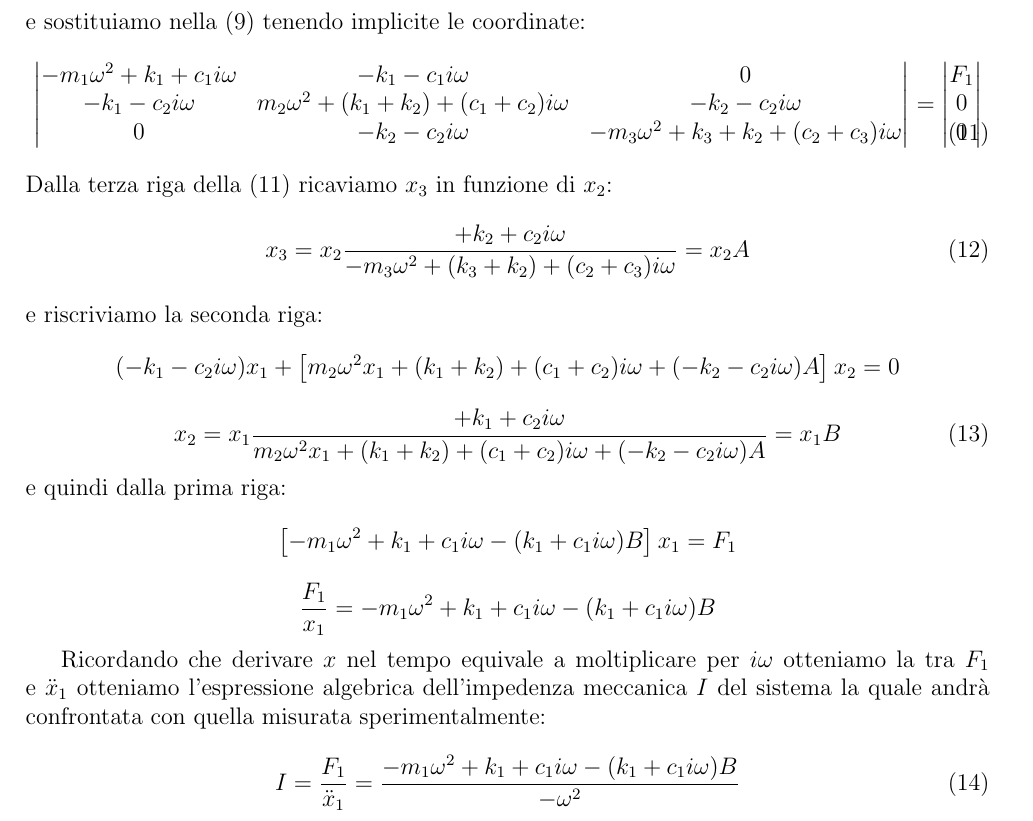
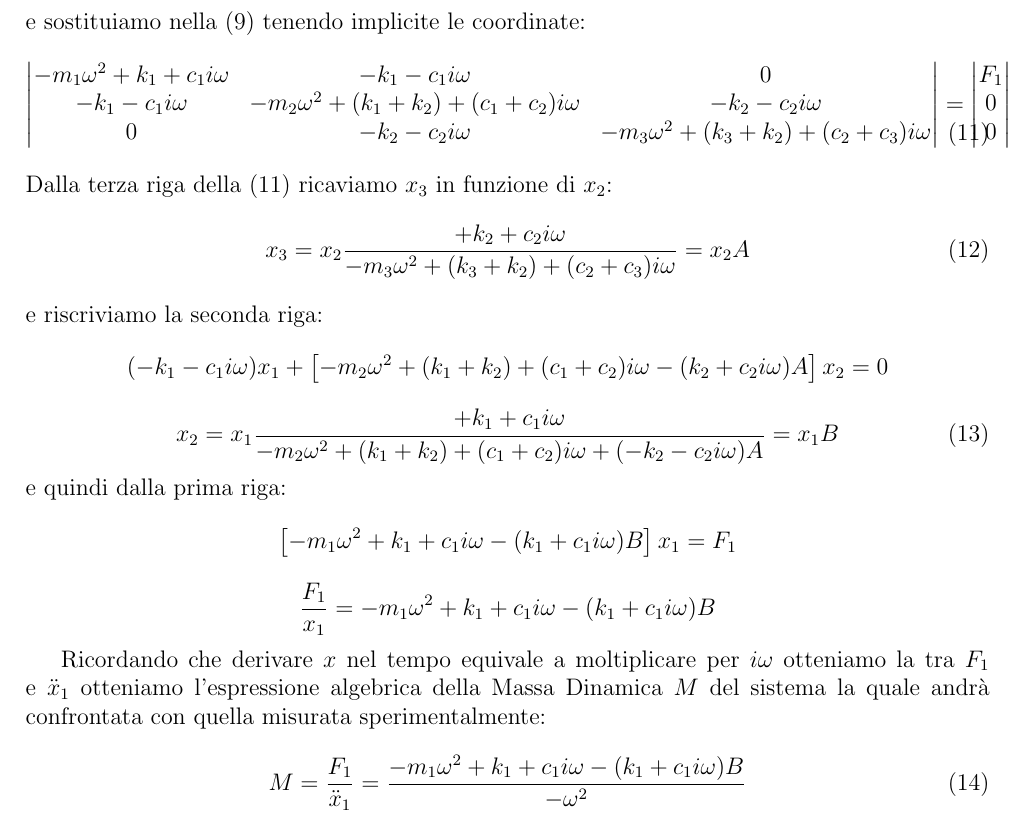
Before and after one commit to oucxlw/Martello-Strumentato, a LaTeX document (Latex/Modello_matematico.tex): part of page 4 of 4, cut so that both start at the same text. Compiled offline with pdfLaTeX; the source files are stored in an older character set and shown here as Unicode.

Commit message:
correzione errori

```diff
--- a/Latex/Modello_matematico.tex
+++ b/Latex/Modello_matematico.tex
@@ -158,8 +158,8 @@
 		\begin {gather}
 		\begin{vmatrix}
 			-m_1 \omega^2  + k_1 	+ c_1 i\omega 	&  	- k_1 	- c_1 i\omega  						&	0\\
-			- k_1  - c_2  i\omega  	&  	m_2 \omega^2 	+ (k_1 +k_2 ) +(c_1 + c_2) i\omega 	&	- k_2  - c_2 i\omega \\
-			0													&  	-k_2  - c_2 i\omega 	&-m_3 \omega^2 + k_3 +k_2 +(c_2 + c_3) i\omega
+			- k_1  - c_1  i\omega  	&  -m_2 \omega^2 	+ (k_1 +k_2 ) +(c_1 + c_2) i\omega 	&	- k_2  - c_2 i\omega \\
+			0													&  	-k_2  - c_2 i\omega 	&-m_3 \omega^2 + (k_3 +k_2) +(c_2 + c_3) i\omega
 		\end{vmatrix}
 		=
 		\begin{vmatrix}
@@ -177,10 +177,10 @@
 		\end{equation}
 		e riscriviamo la seconda riga:
 		\begin{equation*}
-		(- k_1  - c_2  i\omega )x_1 	+  \left [ m_2 \omega^2x_1 + (k_1 + k_2) + (c_1 + c_2) i\omega + (- k_2  - c_2 i\omega)A \right] x_2 =0
+		(- k_1  - c_1  i\omega )x_1 	+  \left [- m_2 \omega^2 + (k_1 + k_2) + (c_1 + c_2) i\omega - ( k_2  + c_2 i\omega)A \right] x_2 =0
 		\end{equation*}
 		\begin{equation}
-		x_2=x_1 \frac{+ k_1  + c_2  i\omega}{ m_2 \omega^2x_1 + (k_1 + k_2) + (c_1 + c_2) i\omega + (- k_2  - c_2 i\omega)A} =x_1 B
+		x_2=x_1 \frac{+ k_1  + c_1  i\omega}{- m_2 \omega^2 + (k_1 + k_2) + (c_1 + c_2) i\omega + (- k_2  - c_2 i\omega)A} =x_1 B
 		\end{equation}
  		e quindi dalla prima riga:
  		\begin{equation*}
@@ -190,9 +190,9 @@
  		\frac{F_1}{x_1}=-m_1 \omega^2  + k_1 + c_1 i\omega -( k_1 + c_1 i\omega)B
 		\end{equation*}
 
-		Ricordando che derivare $x$ nel tempo equivale a moltiplicare per $i \omega$ otteniamo la tra $F_1$ e $\ddot x_1$ otteniamo l'espressione algebrica dell'impedenza meccanica $I$ del sistema la quale andrà confrontata con quella misurata sperimentalmente:
+		Ricordando che derivare $x$ nel tempo equivale a moltiplicare per $i \omega$ otteniamo la tra $F_1$ e $\ddot x_1$ otteniamo l'espressione algebrica della Massa Dinamica $M$ del sistema la quale andrà confrontata con quella misurata sperimentalmente:
  		\begin{equation}
- 		I=\frac{F_1}{\ddot x_1}=\frac{-m_1 \omega^2  + k_1 + c_1 i\omega -( k_1 + c_1 i\omega)B}{-\omega^2}
+ 		M=\frac{F_1}{\ddot x_1}=\frac{-m_1 \omega^2  + k_1 + c_1 i\omega -( k_1 + c_1 i\omega)B}{-\omega^2}
  		\end{equation}
 
 
```
Also changed, not shown: Latex/Modello_matematico.pdf, Latex/Modello_matematico.tex (2 more changed lines), 1 other file.
